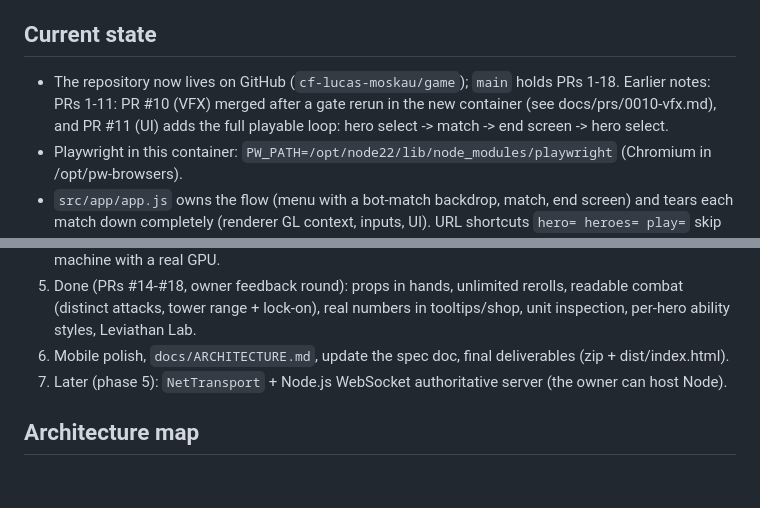
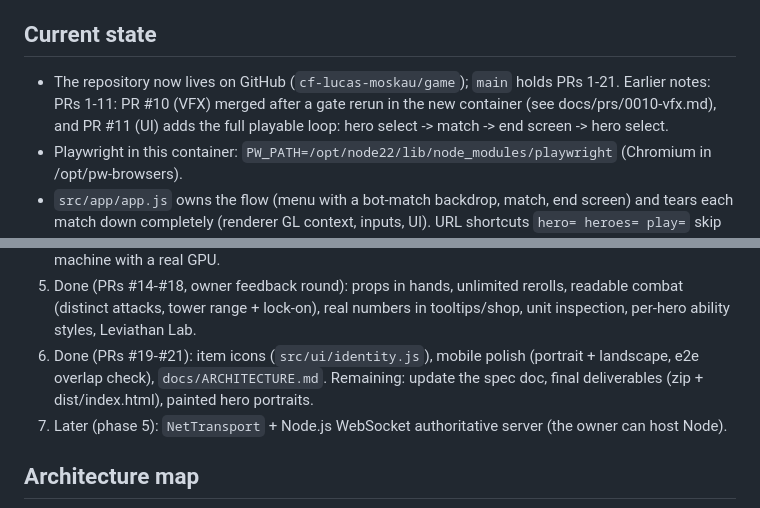
Before and after one commit to cf-lucas-moskau/game, a Markdown page: CLAUDE.md, 2 parts joined by grey strips. GitHub-like rendering; blank space fills up the shorter version.

Commit message:
docs(claude): handover state after PRs 19-21
Co-Authored-By: Claude Opus 5.5 <noreply@anthropic.com>
Claude-Session: https://claude.ai/code/session_01MrWXRzAuACxJxbFekZeW6M

```diff
--- a/CLAUDE.md
+++ b/CLAUDE.md
@@ -55,7 +55,7 @@ input path), `skip=<seconds>` (fast-forward the sim), `seed=`, `touch=1`, `cpu=1
   animations and effects up close (frame-exact, no match needed); use full-game screenshots for scene-level checks.
 
 ## Current state
-- The repository now lives on GitHub (`cf-lucas-moskau/game`); `main` holds PRs 1-18. Earlier notes: PRs 1-11: PR #10 (VFX) merged after a gate rerun in the new container (see docs/prs/0010-vfx.md), and
+- The repository now lives on GitHub (`cf-lucas-moskau/game`); `main` holds PRs 1-21. Earlier notes: PRs 1-11: PR #10 (VFX) merged after a gate rerun in the new container (see docs/prs/0010-vfx.md), and
   PR #11 (UI) adds the full playable loop: hero select -> match -> end screen -> hero select.
 - Playwright in this container: `PW_PATH=/opt/node22/lib/node_modules/playwright` (Chromium in /opt/pw-browsers).
 - `src/app/app.js` owns the flow (menu with a bot-match backdrop, match, end screen) and tears each match
@@ -92,7 +92,8 @@ input path), `skip=<seconds>` (fast-forward the sim), `seed=`, `touch=1`, `cpu=1
    (SwiftShader contention); consider re-baselining on a machine with a real GPU.
 5. Done (PRs #14-#18, owner feedback round): props in hands, unlimited rerolls, readable combat (distinct attacks, tower
    range + lock-on), real numbers in tooltips/shop, unit inspection, per-hero ability styles, Leviathan Lab.
-6. Mobile polish, `docs/ARCHITECTURE.md`, update the spec doc, final deliverables (zip + dist/index.html).
+6. Done (PRs #19-#21): item icons (`src/ui/identity.js`), mobile polish (portrait + landscape, e2e overlap check),
+   `docs/ARCHITECTURE.md`. Remaining: update the spec doc, final deliverables (zip + dist/index.html), painted hero portraits.
 7. Later (phase 5): `NetTransport` + Node.js WebSocket authoritative server (the owner can host Node).
 
 ## Architecture map
```
